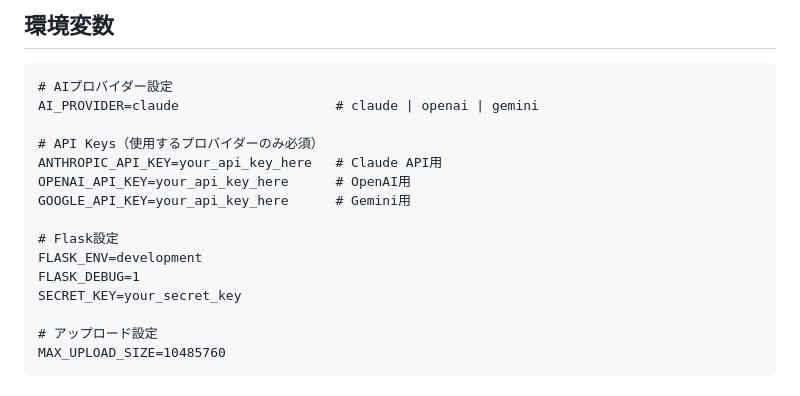
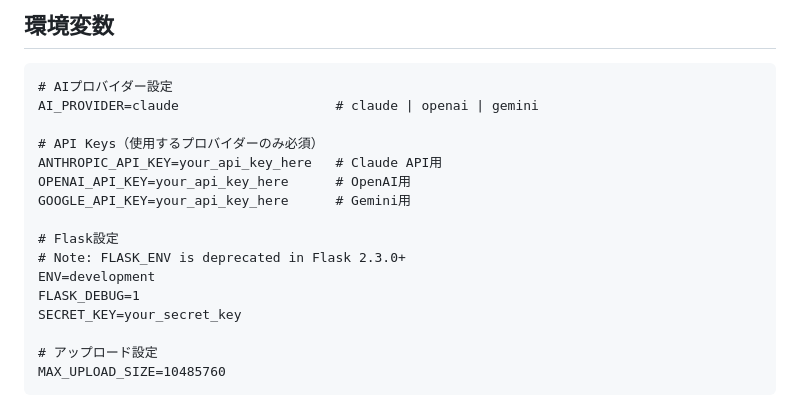
Before and after one commit to mitsumizo/menu-judge, a Markdown page: CLAUDE.md, the part around the change. Rendered like a GitHub page.

Commit message:
docs: CLAUDE.md の FLASK_ENV を ENV に更新
Flask 2.3.0+ で FLASK_ENV が非推奨になったことを反映

🤖 Generated with [Claude Code](https://claude.com/claude-code)

Co-Authored-By: Claude Sonnet 4.5 <noreply@anthropic.com>

```diff
--- a/CLAUDE.md
+++ b/CLAUDE.md
@@ -198,7 +198,8 @@ OPENAI_API_KEY=your_api_key_here      # OpenAI用
 GOOGLE_API_KEY=your_api_key_here      # Gemini用
 
 # Flask設定
-FLASK_ENV=development
+# Note: FLASK_ENV is deprecated in Flask 2.3.0+
+ENV=development
 FLASK_DEBUG=1
 SECRET_KEY=your_secret_key
 
```
